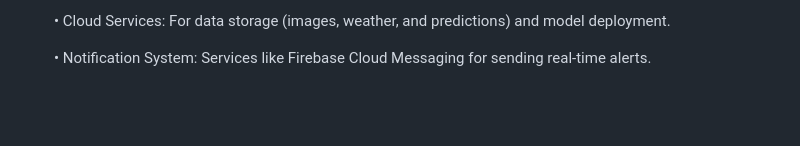
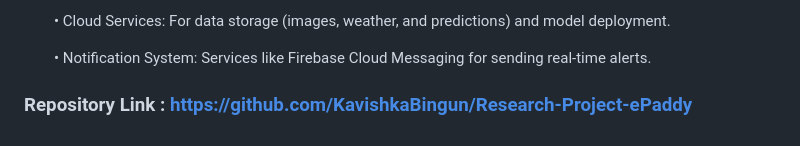
Before and after one commit to KavishkaBingun/Research-Project-ePaddy, a Markdown page: README.md, the part around the change. Rendered like a GitHub page; blank space fills up the shorter version.

```diff
--- a/README.md
+++ b/README.md
@@ -85,3 +85,7 @@ ePaddy aims to improve paddy farming in Sri Lanka by combining technology and tr
    •	Cloud Services: For data storage (images, weather, and predictions) and model deployment.
 
    •	Notification System: Services like Firebase Cloud Messaging for sending real-time alerts.
+
+
+
+### Repository Link : https://github.com/KavishkaBingun/Research-Project-ePaddy
```
